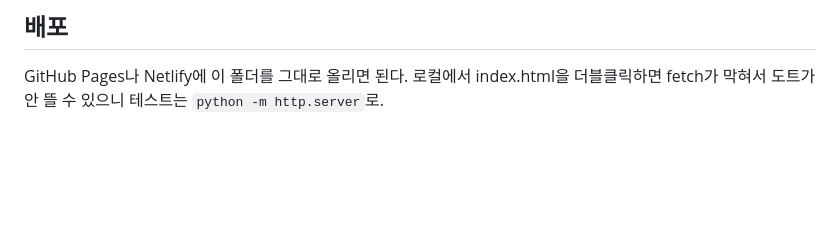
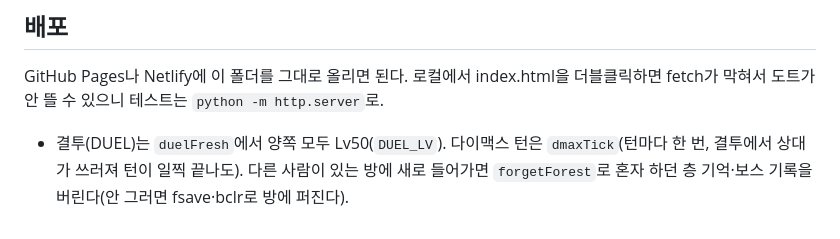
Before and after one commit to dleoqja/pokemon-new-companion, a Markdown page: CLAUDE.md, the part around one of its changes. Rendered like a GitHub page; blank space fills up the shorter version.

Commit message:
CLAUDE.md: 회복약 가방·결투 Lv50·dmaxTick·forgetForest
Co-Authored-By: Claude Opus 5.5 <noreply@anthropic.com>

```diff
--- a/CLAUDE.md
+++ b/CLAUDE.md
@@ -113,3 +113,4 @@
 
 ## 배포
 GitHub Pages나 Netlify에 이 폴더를 그대로 올리면 된다. 로컬에서 index.html을 더블클릭하면 fetch가 막혀서 도트가 안 뜰 수 있으니 테스트는 `python -m http.server`로.
+- 결투(DUEL)는 `duelFresh`에서 양쪽 모두 Lv50(`DUEL_LV`). 다이맥스 턴은 `dmaxTick`(턴마다 한 번, 결투에서 상대가 쓰러져 턴이 일찍 끝나도). 다른 사람이 있는 방에 새로 들어가면 `forgetForest`로 혼자 하던 층 기억·보스 기록을 버린다(안 그러면 fsave·bclr로 방에 퍼진다).
```
Also changed, not shown: other parts of CLAUDE.md (+1 -1 lines).
